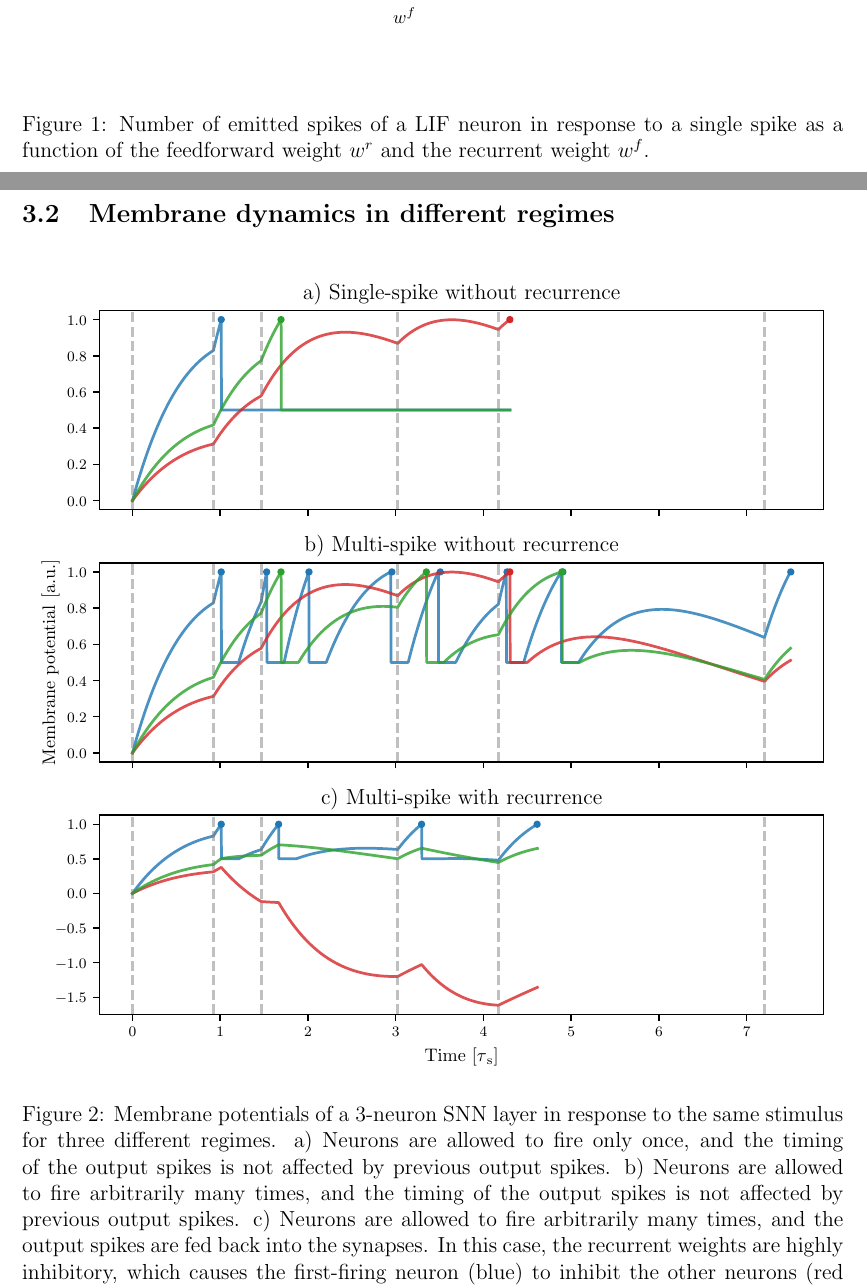
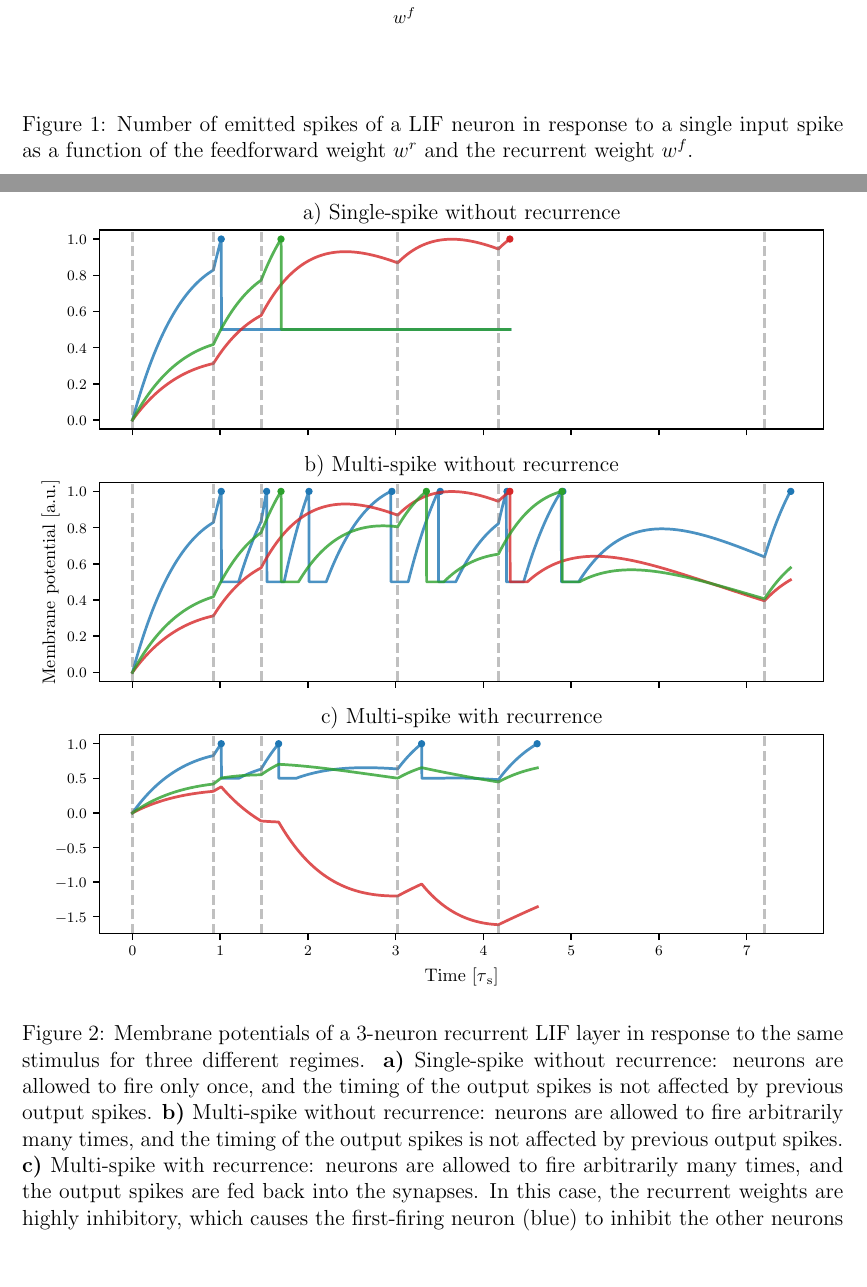
Before and after one commit to peterpaullake/recurrent-lif-layer, a LaTeX document (notes/notes.tex): two parts of pages 4 and 5 of 5 before the commit and two parts of pages 4 and 5 of 6 after it, joined at a grey line, cut so that both start at the same text, the shorter picture padded with empty space. Compiled offline with pdfLaTeX.

Commit message:
improved wording slightly

```diff
--- a/notes/notes.tex
+++ b/notes/notes.tex
@@ -136,7 +136,7 @@ Todo: write this section.
   \centering
   \graphicspath{{../visualizations/single-neuron-impulse-response/report}}
   \input{../visualizations/single-neuron-impulse-response/report/single-neuron-impulse-response.pgf}
-  \caption{Number of emitted spikes of a LIF neuron in response to a single spike as a function of the feedforward weight $w^r$ and the recurrent weight $w^f$.}
+  \caption{Number of emitted spikes of a LIF neuron in response to a single input spike as a function of the feedforward weight $w^r$ and the recurrent weight $w^f$.}
   \label{impulse-response-figure}
 \end{figure}
 
@@ -144,8 +144,8 @@ Todo: write this section.
 \begin{figure}[H]
   \centering
   \input{../visualizations/regime-comparison/report/regime-comparison.pgf}
-  \caption{Membrane potentials of a 3-neuron SNN layer in response to the same stimulus for three different regimes. a) Neurons are allowed to fire only once, and the timing of the output spikes is not affected by previous output spikes. b) Neurons are allowed to fire arbitrarily many times, and the timing of the output spikes is not affected by previous output spikes. %% XXX up to a user-specified maximum
-    c) Neurons are allowed to fire arbitrarily many times, and the output spikes are fed back into the synapses. In this case, the recurrent weights are highly inhibitory, which causes the first-firing neuron (blue) to inhibit the other neurons (red and green) from firing.}
+  \caption{Membrane potentials of a 3-neuron recurrent LIF layer in response to the same stimulus for three different regimes. \textbf{a)} Single-spike without recurrence: neurons are allowed to fire only once, and the timing of the output spikes is not affected by previous output spikes. \textbf{b)} Multi-spike without recurrence: neurons are allowed to fire arbitrarily many times, and the timing of the output spikes is not affected by previous output spikes. %% XXX up to a user-specified maximum
+    \textbf{c)} Multi-spike with recurrence: neurons are allowed to fire arbitrarily many times, and the output spikes are fed back into the synapses. In this case, the recurrent weights are highly inhibitory, which causes the first-firing neuron (blue) to inhibit the other neurons (red and green) from firing.}
   \label{regime-comparison-figure}
 \end{figure}
 
```
Also changed, not shown: notes/notes.pdf, notes/notes.tex (2 more changed lines).
